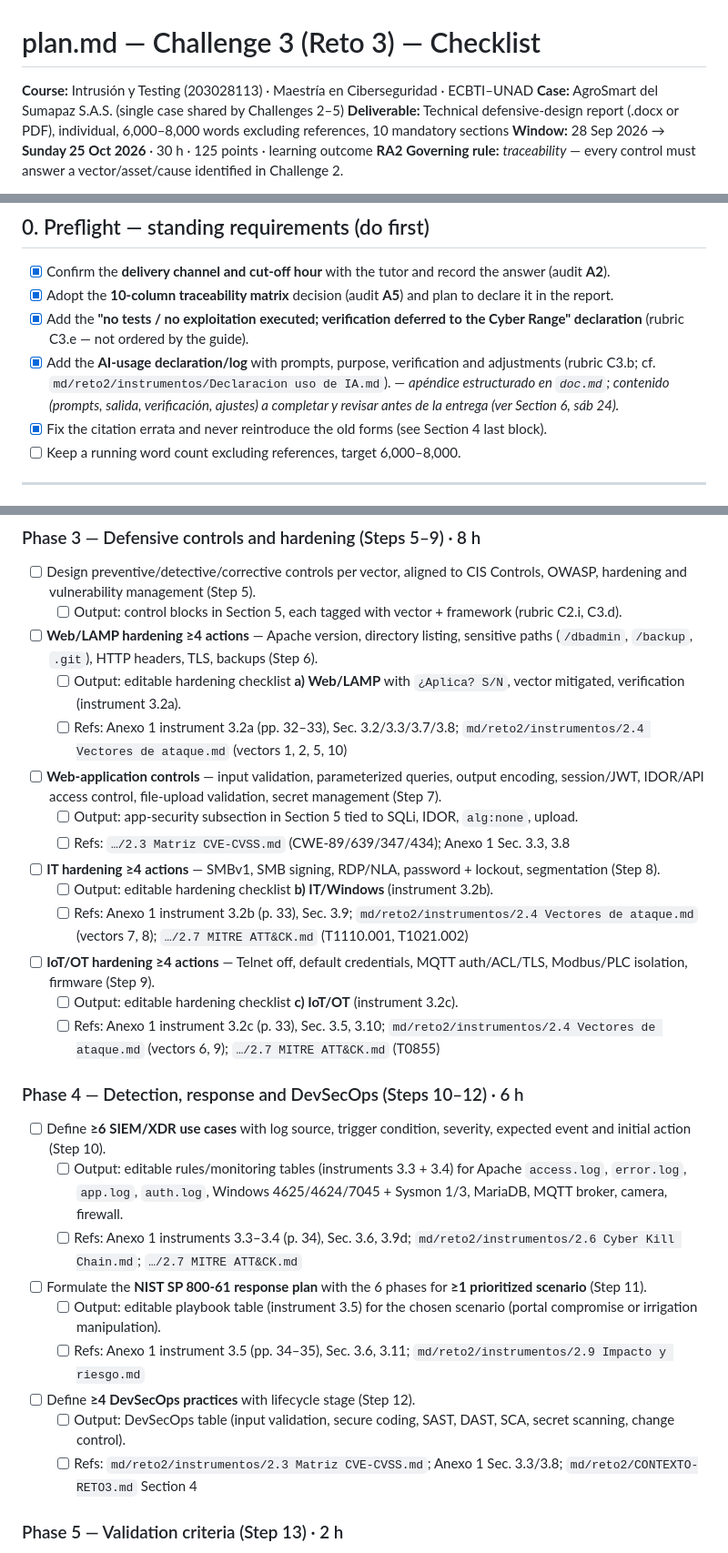
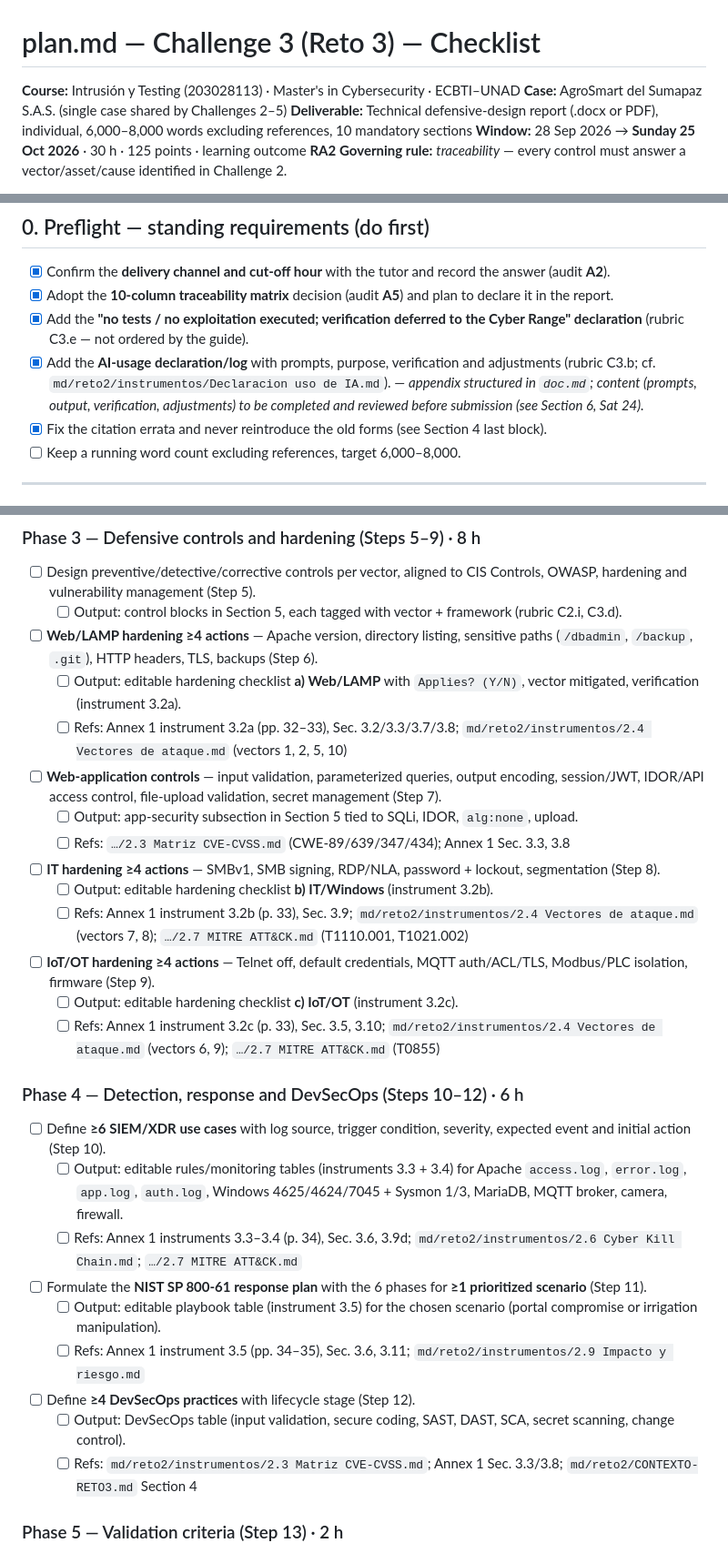
Before and after one commit to HumanPseudo/Intrucion---Testing--Challenge-3-, a Markdown page: plan.md, 3 parts joined by grey strips. Shown at 91% size. Drawn GitHub-style.

```diff
--- a/plan.md
+++ b/plan.md
@@ -1,6 +1,6 @@
 # plan.md — Challenge 3 (Reto 3) — Checklist
 
-**Course:** Intrusión y Testing (203028113) · Maestría en Ciberseguridad · ECBTI–UNAD
+**Course:** Intrusión y Testing (203028113) · Master's in Cybersecurity · ECBTI–UNAD
 **Case:** AgroSmart del Sumapaz S.A.S. (single case shared by Challenges 2–5)
 **Deliverable:** Technical defensive-design report (.docx or PDF), individual, 6,000–8,000 words excluding references, 10 mandatory sections
 **Window:** 28 Sep 2026 → **Sunday 25 Oct 2026** · 30 h · 125 points · learning outcome **RA2**
@@ -21,7 +21,7 @@ being merged.
 - [x] Confirm the **delivery channel and cut-off hour** with the tutor and record the answer (audit **A2**).
 - [x] Adopt the **10-column traceability matrix** decision (audit **A5**) and plan to declare it in the report.
 - [x] Add the **"no tests / no exploitation executed; verification deferred to the Cyber Range" declaration** (rubric C3.e — not ordered by the guide).
-- [x] Add the **AI-usage declaration/log** with prompts, purpose, verification and adjustments (rubric C3.b; cf. `md/reto2/instrumentos/Declaracion uso de IA.md`). — *apéndice estructurado en `doc.md`; contenido (prompts, salida, verificación, ajustes) a completar y revisar antes de la entrega (ver Section 6, sáb 24).*
+- [x] Add the **AI-usage declaration/log** with prompts, purpose, verification and adjustments (rubric C3.b; cf. `md/reto2/instrumentos/Declaracion uso de IA.md`). — *appendix structured in `doc.md`; content (prompts, output, verification, adjustments) to be completed and reviewed before submission (see Section 6, Sat 24).*
 - [x] Fix the citation errata and never reintroduce the old forms (see Section 4 last block).
 - [ ] Keep a running word count excluding references, target 6,000–8,000.
 
@@ -62,29 +62,29 @@ being merged.
 - [ ] Design preventive/detective/corrective controls per vector, aligned to CIS Controls, OWASP, hardening and vulnerability management (Step 5).
   - [ ] Output: control blocks in Section 5, each tagged with vector + framework (rubric C2.i, C3.d).
 - [ ] **Web/LAMP hardening ≥4 actions** — Apache version, directory listing, sensitive paths (`/dbadmin`, `/backup`, `.git`), HTTP headers, TLS, backups (Step 6).
-  - [ ] Output: editable hardening checklist **a) Web/LAMP** with `¿Aplica? S/N`, vector mitigated, verification (instrument 3.2a).
-  - [ ] Refs: Anexo 1 instrument 3.2a (pp. 32–33), Sec. 3.2/3.3/3.7/3.8; `md/reto2/instrumentos/2.4 Vectores de ataque.md` (vectors 1, 2, 5, 10)
+  - [ ] Output: editable hardening checklist **a) Web/LAMP** with `Applies? (Y/N)`, vector mitigated, verification (instrument 3.2a).
+  - [ ] Refs: Annex 1 instrument 3.2a (pp. 32–33), Sec. 3.2/3.3/3.7/3.8; `md/reto2/instrumentos/2.4 Vectores de ataque.md` (vectors 1, 2, 5, 10)
 - [ ] **Web-application controls** — input validation, parameterized queries, output encoding, session/JWT, IDOR/API access control, file-upload validation, secret management (Step 7).
   - [ ] Output: app-security subsection in Section 5 tied to SQLi, IDOR, `alg:none`, upload.
-  - [ ] Refs: `…/2.3 Matriz CVE-CVSS.md` (CWE-89/639/347/434); Anexo 1 Sec. 3.3, 3.8
+  - [ ] Refs: `…/2.3 Matriz CVE-CVSS.md` (CWE-89/639/347/434); Annex 1 Sec. 3.3, 3.8
 - [ ] **IT hardening ≥4 actions** — SMBv1, SMB signing, RDP/NLA, password + lockout, segmentation (Step 8).
   - [ ] Output: editable hardening checklist **b) IT/Windows** (instrument 3.2b).
-  - [ ] Refs: Anexo 1 instrument 3.2b (p. 33), Sec. 3.9; `md/reto2/instrumentos/2.4 Vectores de ataque.md` (vectors 7, 8); `…/2.7 MITRE ATT&CK.md` (T1110.001, T1021.002)
+  - [ ] Refs: Annex 1 instrument 3.2b (p. 33), Sec. 3.9; `md/reto2/instrumentos/2.4 Vectores de ataque.md` (vectors 7, 8); `…/2.7 MITRE ATT&CK.md` (T1110.001, T1021.002)
 - [ ] **IoT/OT hardening ≥4 actions** — Telnet off, default credentials, MQTT auth/ACL/TLS, Modbus/PLC isolation, firmware (Step 9).
   - [ ] Output: editable hardening checklist **c) IoT/OT** (instrument 3.2c).
-  - [ ] Refs: Anexo 1 instrument 3.2c (p. 33), Sec. 3.5, 3.10; `md/reto2/instrumentos/2.4 Vectores de ataque.md` (vectors 6, 9); `…/2.7 MITRE ATT&CK.md` (T0855)
+  - [ ] Refs: Annex 1 instrument 3.2c (p. 33), Sec. 3.5, 3.10; `md/reto2/instrumentos/2.4 Vectores de ataque.md` (vectors 6, 9); `…/2.7 MITRE ATT&CK.md` (T0855)
 
 ### Phase 4 — Detection, response and DevSecOps (Steps 10–12) · 6 h
 
 - [ ] Define **≥6 SIEM/XDR use cases** with log source, trigger condition, severity, expected event and initial action (Step 10).
   - [ ] Output: editable rules/monitoring tables (instruments 3.3 + 3.4) for Apache `access.log`, `error.log`, `app.log`, `auth.log`, Windows 4625/4624/7045 + Sysmon 1/3, MariaDB, MQTT broker, camera, firewall.
-  - [ ] Refs: Anexo 1 instruments 3.3–3.4 (p. 34), Sec. 3.6, 3.9d; `md/reto2/instrumentos/2.6 Cyber Kill Chain.md`; `…/2.7 MITRE ATT&CK.md`
+  - [ ] Refs: Annex 1 instruments 3.3–3.4 (p. 34), Sec. 3.6, 3.9d; `md/reto2/instrumentos/2.6 Cyber Kill Chain.md`; `…/2.7 MITRE ATT&CK.md`
 - [ ] Formulate the **NIST SP 800-61 response plan** with the 6 phases for **≥1 prioritized scenario** (Step 11).
   - [ ] Output: editable playbook table (instrument 3.5) for the chosen scenario (portal compromise or irrigation manipulation).
-  - [ ] Refs: Anexo 1 instrument 3.5 (pp. 34–35), Sec. 3.6, 3.11; `md/reto2/instrumentos/2.9 Impacto y riesgo.md`
+  - [ ] Refs: Annex 1 instrument 3.5 (pp. 34–35), Sec. 3.6, 3.11; `md/reto2/instrumentos/2.9 Impacto y riesgo.md`
 - [ ] Define **≥4 DevSecOps practices** with lifecycle stage (Step 12).
   - [ ] Output: DevSecOps table (input validation, secure coding, SAST, DAST, SCA, secret scanning, change control).
-  - [ ] Refs: `md/reto2/instrumentos/2.3 Matriz CVE-CVSS.md`; Anexo 1 Sec. 3.3/3.8; `md/reto2/CONTEXTO-RETO3.md` Section 4
+  - [ ] Refs: `md/reto2/instrumentos/2.3 Matriz CVE-CVSS.md`; Annex 1 Sec. 3.3/3.8; `md/reto2/CONTEXTO-RETO3.md` Section 4
 
 ### Phase 5 — Validation criteria (Step 13) · 2 h
 
```
Also changed, not shown: AGENTS.md (+3 -1 lines), report/doc.md (+3 -3 lines).
